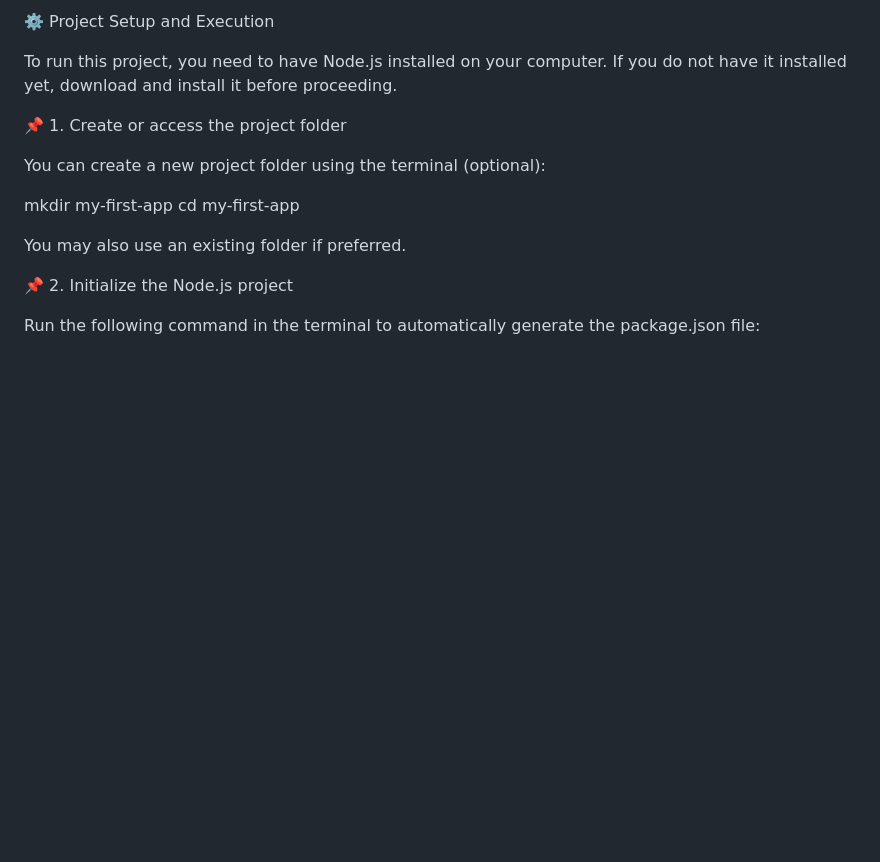
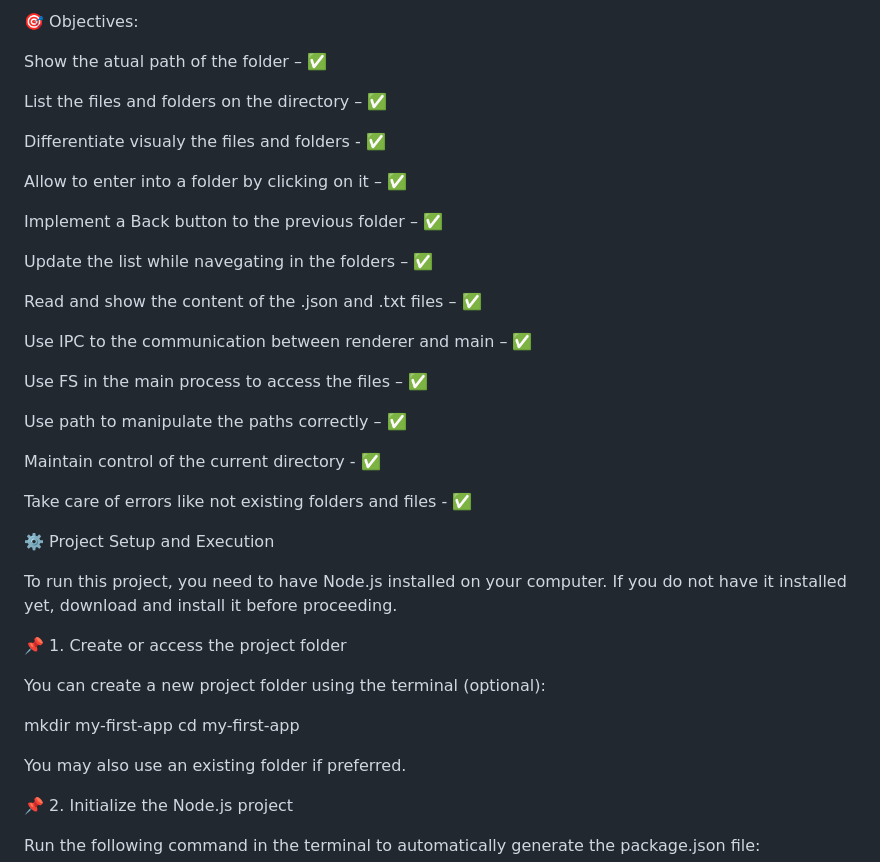
Before and after one commit to Diogo-Vieira-Da-Silva/Electron-test-view-archives, a Markdown page: README.md, the part around one of its changes. Rendered like a GitHub page; blank space fills up the shorter version.

```diff
--- a/README.md
+++ b/README.md
@@ -1,4 +1,31 @@
- ⚙️ Project Setup and Execution
+🎯 Objectives:
+
+Show the atual path of the folder – ✅
+
+List the files and folders on the directory – ✅
+
+Differentiate visualy the files and folders  - ✅
+
+Allow to enter into a folder by clicking on it – ✅
+
+Implement a Back button to the previous folder – ✅
+
+Update the list while navegating in the folders – ✅
+
+Read and show the content of the .json and .txt files – ✅
+
+Use IPC to the communication between renderer and main – ✅
+
+Use FS in the main process to access the files – ✅
+
+Use path to manipulate the paths correctly – ✅
+
+Maintain control of the current directory - ✅
+
+Take care of errors like not existing folders and files - ✅
+
+
+⚙️ Project Setup and Execution
 
 To run this project, you need to have Node.js installed on your computer. If you do not have it installed yet, download and install it before proceeding.
 
```
Also changed, not shown: other parts of README.md (+37 -21 lines).
